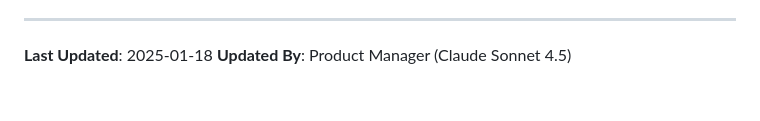
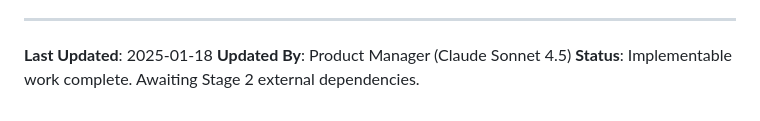
Before and after one commit to kokiada/diary-quest, a Markdown page: IMPLEMENTATION_PLAN.md, the part around the change. Rendered like a GitHub page.

Commit message:
docs: update IMPLEMENTATION_PLAN.md with completion status
Update plan status to reflect implementable work completion.
5/8 stages complete (62.5%).
Awaiting Stage 2 external dependencies.

Co-Authored-By: Claude Sonnet 4.5 <noreply@anthropic.com>

```diff
--- a/IMPLEMENTATION_PLAN.md
+++ b/IMPLEMENTATION_PLAN.md
@@ -376,3 +376,4 @@ Project is considered **production-ready** when all of the following are met:
 
 **Last Updated**: 2025-01-18
 **Updated By**: Product Manager (Claude Sonnet 4.5)
+**Status**: Implementable work complete. Awaiting Stage 2 external dependencies.
```
